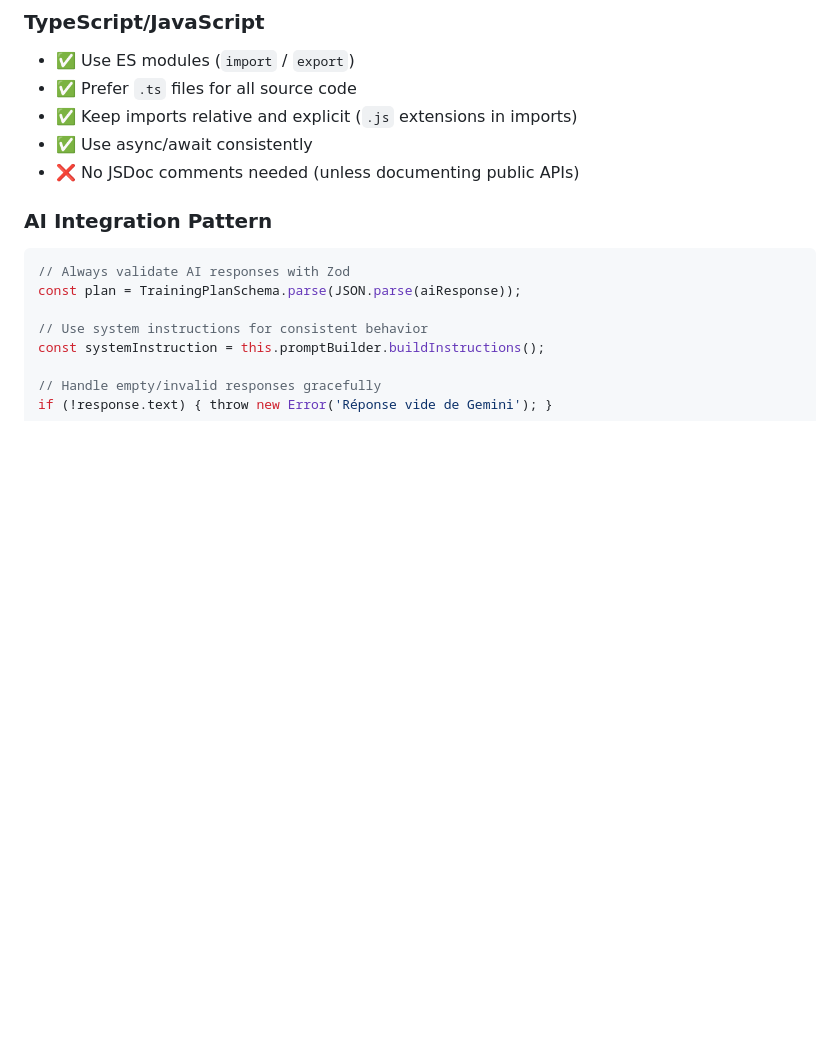
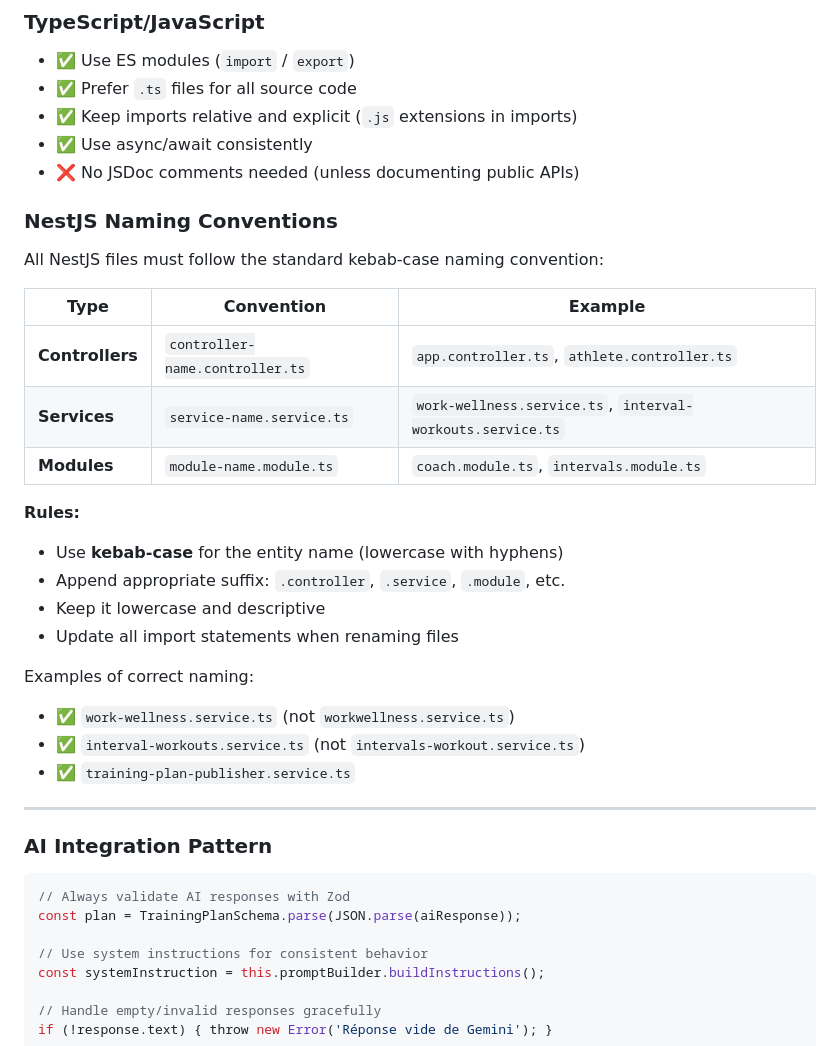
Before and after one commit to romaingoguet/my-coaching-app, a Markdown page: AGENT.md, the part around the change. Drawn GitHub-style; blank space fills up the shorter version.

Commit message:
update naming convention on AGENTS.md

```diff
--- a/AGENT.md
+++ b/AGENT.md
@@ -47,6 +47,29 @@ This is a **NestJS coaching application** that uses AI models (Gemini, OpenAI, M
 - ✅ Keep imports relative and explicit (`.js` extensions in imports)
 - ✅ Use async/await consistently
 - ❌ No JSDoc comments needed (unless documenting public APIs)
+
+### NestJS Naming Conventions
+
+All NestJS files must follow the standard kebab-case naming convention:
+
+| Type | Convention | Example |
+|------|-----------|----------------|
+| **Controllers** | `controller-name.controller.ts` | `app.controller.ts`, `athlete.controller.ts` |
+| **Services** | `service-name.service.ts` | `work-wellness.service.ts`, `interval-workouts.service.ts` |
+| **Modules** | `module-name.module.ts` | `coach.module.ts`, `intervals.module.ts` |
+
+**Rules:**
+- Use **kebab-case** for the entity name (lowercase with hyphens)
+- Append appropriate suffix: `.controller`, `.service`, `.module`, etc.
+- Keep it lowercase and descriptive
+- Update all import statements when renaming files
+
+Examples of correct naming:
+- ✅ `work-wellness.service.ts` (not `workwellness.service.ts`)
+- ✅ `interval-workouts.service.ts` (not `intervals-workout.service.ts`)
+- ✅ `training-plan-publisher.service.ts`
+
+---
 
 ### AI Integration Pattern
 
```
